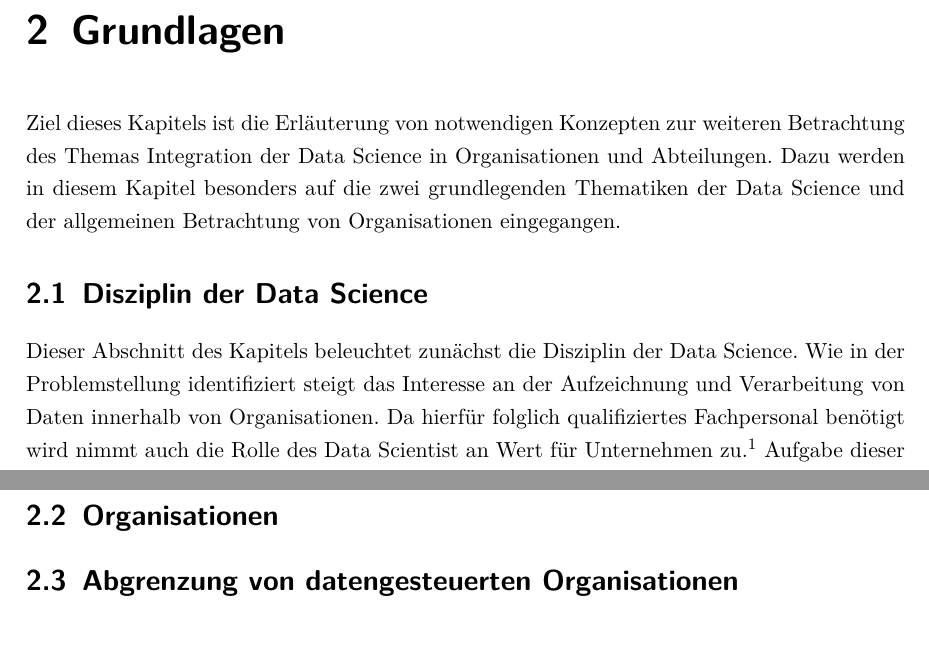
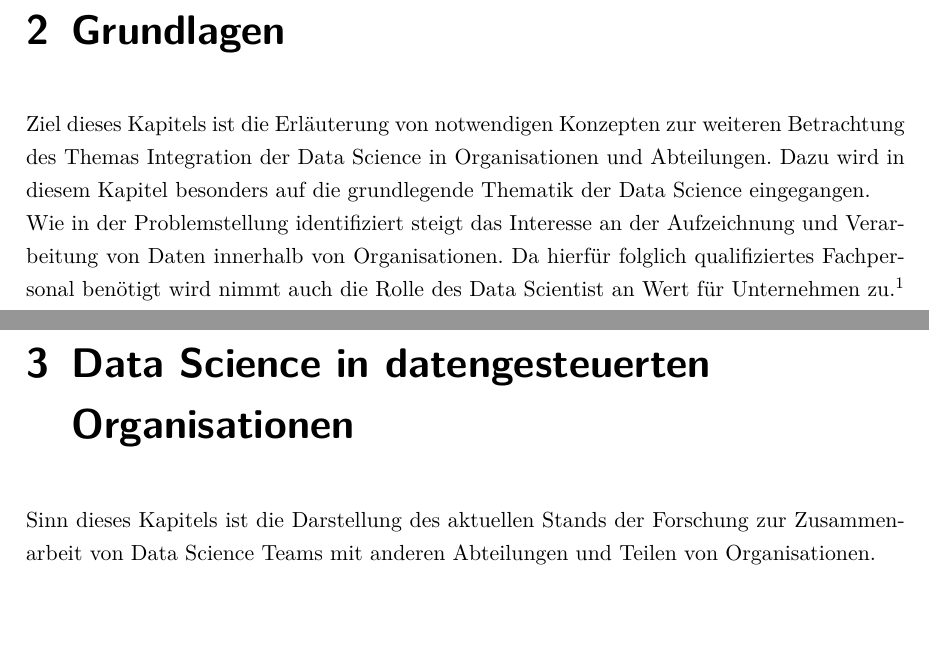
Before and after one commit to LeonHenne/NAK-DataScience-Organization, a LaTeX document (hausarbeit.tex, which reads chapter/02_grundlagen.tex, chapter/03_DS_orgas.tex): two parts of pages 6 and 8 of 13, joined at a grey line, cut so that both start at the same text, the shorter picture padded with empty space. Compiled offline with pdfLaTeX.

Commit message:
restructuring chapters

```diff
--- a/chapter/02_grundlagen.tex
+++ b/chapter/02_grundlagen.tex
@@ -1,11 +1,8 @@
 \chapter[Grundlagen]{Grundlagen}
 
 Ziel dieses Kapitels ist die Erläuterung von notwendigen Konzepten zur weiteren Betrachtung des Themas Integration der Data Science in Organisationen und Abteilungen.
-Dazu werden in diesem Kapitel besonders auf die zwei grundlegenden Thematiken der Data Science und der allgemeinen Betrachtung von Organisationen eingegangen.
+Dazu wird in diesem Kapitel besonders auf die grundlegende Thematik der Data Science eingegangen.
 
-\section{Disziplin der Data Science}
-
-Dieser Abschnitt des Kapitels beleuchtet zunächst die Disziplin der Data Science.
 Wie in der Problemstellung identifiziert steigt das Interesse an der Aufzeichnung und Verarbeitung von Daten innerhalb von Organisationen.
 Da hierfür folglich qualifiziertes Fachpersonal benötigt wird nimmt auch die Rolle des Data Scientist an Wert für Unternehmen zu. \footcite[prenote][postnote]{the role of data scientists}
 Aufgabe dieser Rolle ist es an Datenanwendungen zu arbeiten, welche eine zeitnahe signifikante Auswirkung auf das Geschäftsmodell verursachen. \footcite[prenote][postnote]{aim of data scientists}
@@ -48,7 +45,5 @@ Dabei ist es sinnvoll je nach Anwendung und Problemstellung verschiedene Phasen
 Beispielsweise sind zur Berichterstattung die Datenvorbereitung und Bereitstellung der Erkenntnisse zu fokussieren, da häufig kein explizites Modell zu entwickeln ist.
 Hingegen werden bei der Erstellung von Vorhersagen und Empfehlungen akkurate Modelle benötigt, um die Richtigkeit der Vorhersagen und Empfehlungen zu garantieren.
 Konkrete Aufgaben in der Data Science Rolle umfassen das Bereinigen und Vereinen von Datensätzen, die Visualisierung von Daten oder die Entwicklung umfangreicher Softwaretools zur Verarbeitung von Daten. \footcite[prenote][postnote]{tasks of a data scientist}
-
-\section{Organisationen}
-
-\section{Abgrenzung von datengesteuerten Organisationen}
+% Tools
+Zur Umsetzung dieser Aufgaben der unterschiedlichen Phasen werden existieren eine Vielzahl von Werkzeugen und Technologien.
--- /dev/null
+++ b/chapter/03_DS_orgas.tex
@@ -0,0 +1,3 @@
+\chapter{Data Science in datengesteuerten Organisationen}
+
+Sinn dieses Kapitels ist die Darstellung des aktuellen Stands der Forschung zur Zusammenarbeit von Data Science Teams mit anderen Abteilungen und Teilen von Organisationen.
--- a/hausarbeit.tex
+++ b/hausarbeit.tex
@@ -69,2 +70,3 @@
 \include{chapter/01_problemstellung.tex}
 \include{chapter/02_grundlagen.tex}
+\include{chapter/03_DS_orgas.tex}
```
Also changed, not shown: chapter/04_integration.tex (renamed from chapter/03_integration.tex), chapter/05_fallstudien.tex (renamed from chapter/04_fallstudien.tex), chapter/06_fazit.tex (renamed from chapter/05_fazit.tex), chapter/02_grundlagen.tex (2 more changed lines), hausarbeit.tex (8 more changed lines).
